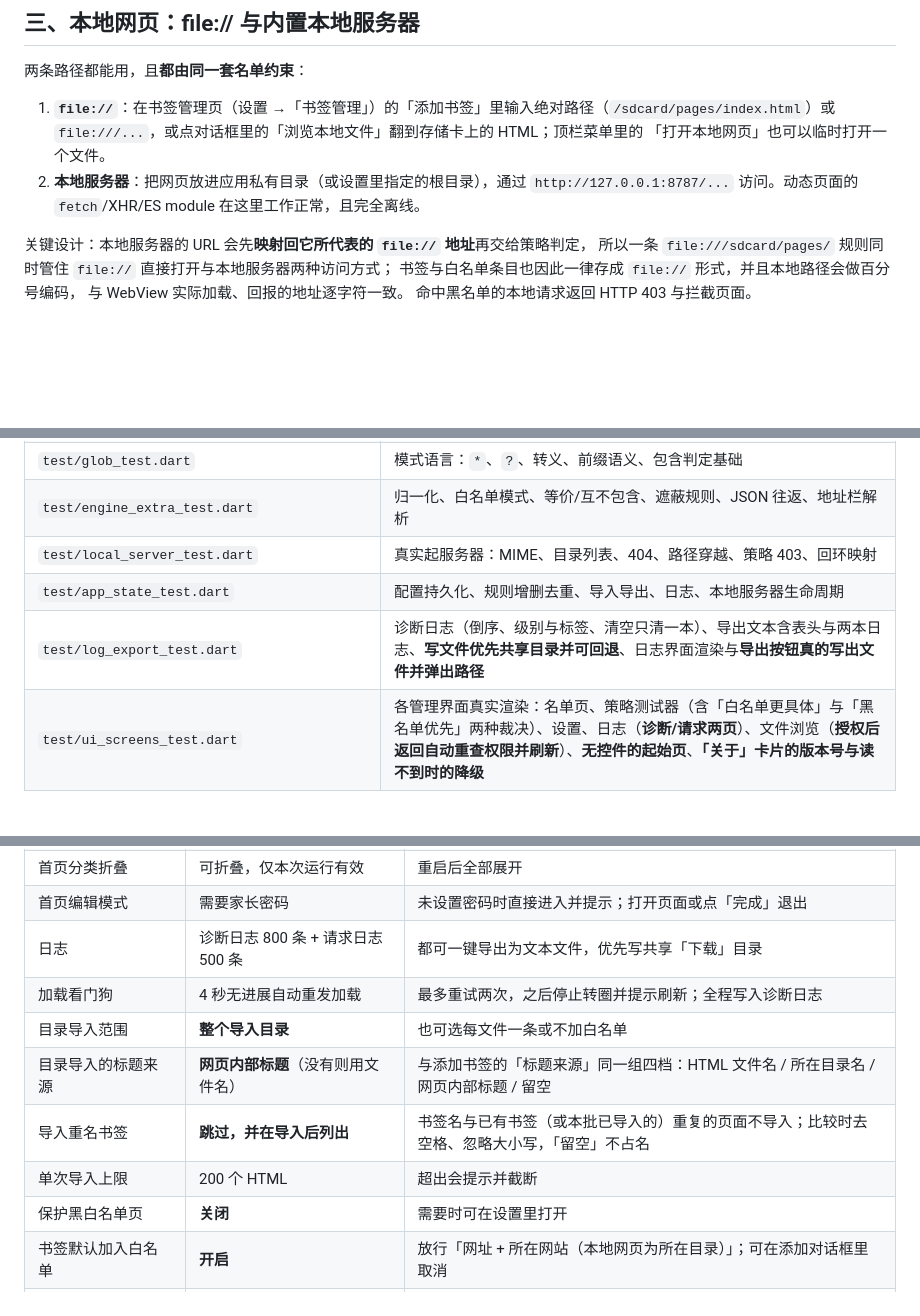
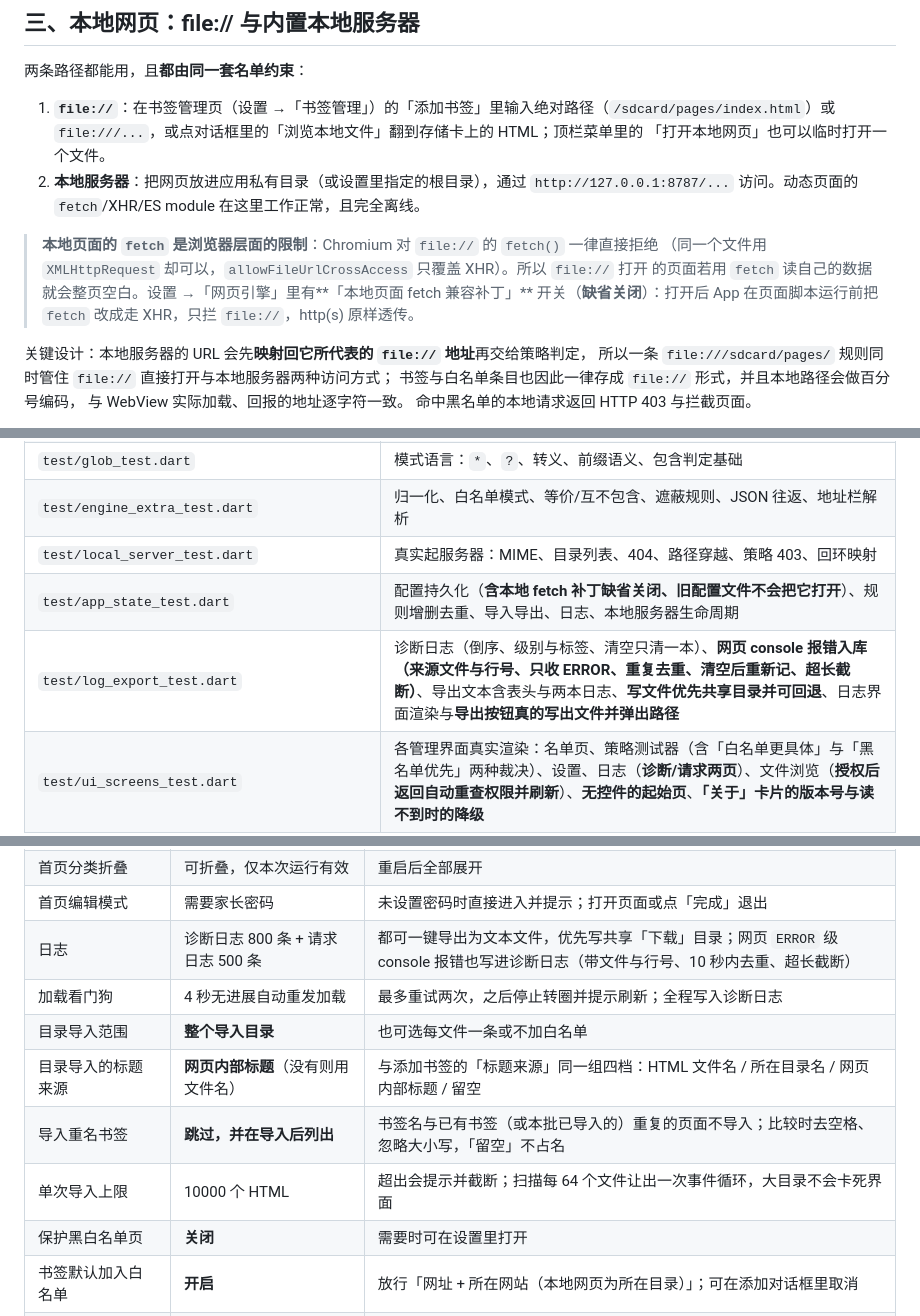
Before and after one commit to droiter/xEduBrowser, a Markdown page: README.md, 3 parts joined by grey strips. Drawn GitHub-style; blank space fills up the shorter version.

Commit message:
docs: README 同步导入上限、console 报错日志与本地 fetch 补丁
正文补上 fetch 在 file:// 下的浏览器限制与开关位置；规格表新增「本地页面 fetch 兼容补丁」
一行、日志一行补 console 报错；测试表更新 app_state / log_export / bookmark_settings_ui /
browser_shell 四个文件的覆盖说明。

```diff
--- a/README.md
+++ b/README.md
@@ -206,6 +209,11 @@ tool/release.sh --bump minor           # 只构建打包，不上传
 2. **本地服务器**：把网页放进应用私有目录（或设置里指定的根目录），通过
    `http://127.0.0.1:8787/...` 访问。动态页面的 `fetch`/XHR/ES module 在这里工作正常，且完全离线。
 
+> **本地页面的 `fetch` 是浏览器层面的限制**：Chromium 对 `file://` 的 `fetch()` 一律直接拒绝
+> （同一个文件用 `XMLHttpRequest` 却可以，`allowFileUrlCrossAccess` 只覆盖 XHR）。所以 `file://` 打开
+> 的页面若用 `fetch` 读自己的数据就会整页空白。设置 →「网页引擎」里有**「本地页面 fetch 兼容补丁」**
+> 开关（**缺省关闭**）：打开后 App 在页面脚本运行前把 `fetch` 改成走 XHR，只拦 `file://`，http(s) 原样透传。
+
 关键设计：本地服务器的 URL 会先**映射回它所代表的 `file://` 地址**再交给策略判定，
 所以一条 `file:///sdcard/pages/` 规则同时管住 `file://` 直接打开与本地服务器两种访问方式；
 书签与白名单条目也因此一律存成 `file://` 形式，并且本地路径会做百分号编码，
@@ -472,8 +480,8 @@ tool/release.sh --upload --push      # 例如：发布 v1.0.1 并上传到 yacc@
 | `test/glob_test.dart` | 模式语言：`*`、`?`、转义、前缀语义、包含判定基础 |
 | `test/engine_extra_test.dart` | 归一化、白名单模式、等价/互不包含、遮蔽规则、JSON 往返、地址栏解析 |
 | `test/local_server_test.dart` | 真实起服务器：MIME、目录列表、404、路径穿越、策略 403、回环映射 |
-| `test/app_state_test.dart` | 配置持久化、规则增删去重、导入导出、日志、本地服务器生命周期 |
-| `test/log_export_test.dart` | 诊断日志（倒序、级别与标签、清空只清一本）、导出文本含表头与两本日志、**写文件优先共享目录并可回退**、日志界面渲染与**导出按钮真的写出文件并弹出路径** |
+| `test/app_state_test.dart` | 配置持久化（**含本地 fetch 补丁缺省关闭、旧配置文件不会把它打开**）、规则增删去重、导入导出、日志、本地服务器生命周期 |
+| `test/log_export_test.dart` | 诊断日志（倒序、级别与标签、清空只清一本）、**网页 console 报错入库（来源文件与行号、只收 ERROR、重复去重、清空后重新记、超长截断）**、导出文本含表头与两本日志、**写文件优先共享目录并可回退**、日志界面渲染与**导出按钮真的写出文件并弹出路径** |
 | `test/ui_screens_test.dart` | 各管理界面真实渲染：名单页、策略测试器（含「白名单更具体」与「黑名单优先」两种裁决）、设置、日志（**诊断/请求两页**）、文件浏览（**授权后返回自动重查权限并刷新**）、**无控件的起始页**、**「关于」卡片的版本号与读不到时的降级** |
 | `test/parental_challenge_test.dart` | 家长验证状态机：一位数出题、判分、答错换题、连续答错锁定与解锁、重置 |
 | `test/parental_gate_test.dart` | 算术题验证门：未答对不构建受保护内容、多题逐题答对、关闭开关即放行、锁定倒计时、设置页与名单页都在门后、改题设不会把自己重新锁上 |
@@ -592,12 +601,12 @@ cd android && ./gradlew :app:testDebugUnitTest                  # Kotlin
 | 添加书签后的预览图 | **自动生成**（临时窗口加载一次并截图） | 失败/超时不写入，打开该页面时仍会自动补上 |
 | 首页分类折叠 | 可折叠，仅本次运行有效 | 重启后全部展开 |
 | 首页编辑模式 | 需要家长密码 | 未设置密码时直接进入并提示；打开页面或点「完成」退出 |
-| 日志 | 诊断日志 800 条 + 请求日志 500 条 | 都可一键导出为文本文件，优先写共享「下载」目录 |
+| 日志 | 诊断日志 800 条 + 请求日志 500 条 | 都可一键导出为文本文件，优先写共享「下载」目录；网页 `ERROR` 级 console 报错也写进诊断日志（带文件与行号、10 秒内去重、超长截断） |
 | 加载看门狗 | 4 秒无进展自动重发加载 | 最多重试两次，之后停止转圈并提示刷新；全程写入诊断日志 |
 | 目录导入范围 | **整个导入目录** | 也可选每文件一条或不加白名单 |
 | 目录导入的标题来源 | **网页内部标题**（没有则用文件名） | 与添加书签的「标题来源」同一组四档：HTML 文件名 / 所在目录名 / 网页内部标题 / 留空 |
 | 导入重名书签 | **跳过，并在导入后列出** | 书签名与已有书签（或本批已导入的）重复的页面不导入；比较时去空格、忽略大小写，「留空」不占名 |
-| 单次导入上限 | 200 个 HTML | 超出会提示并截断 |
+| 单次导入上限 | 10000 个 HTML | 超出会提示并截断；扫描每 64 个文件让出一次事件循环，大目录不会卡死界面 |
 | 保护黑白名单页 | **关闭** | 需要时可在设置里打开 |
 | 书签默认加入白名单 | **开启** | 放行「网址 + 所在网站（本地网页为所在目录）」；可在添加对话框里取消 |
 | 书签入口 | 设置 → 书签 | 首页只有方块，没有增删控件 |
```
Also changed, not shown: other parts of README.md (+7 -3 lines).
